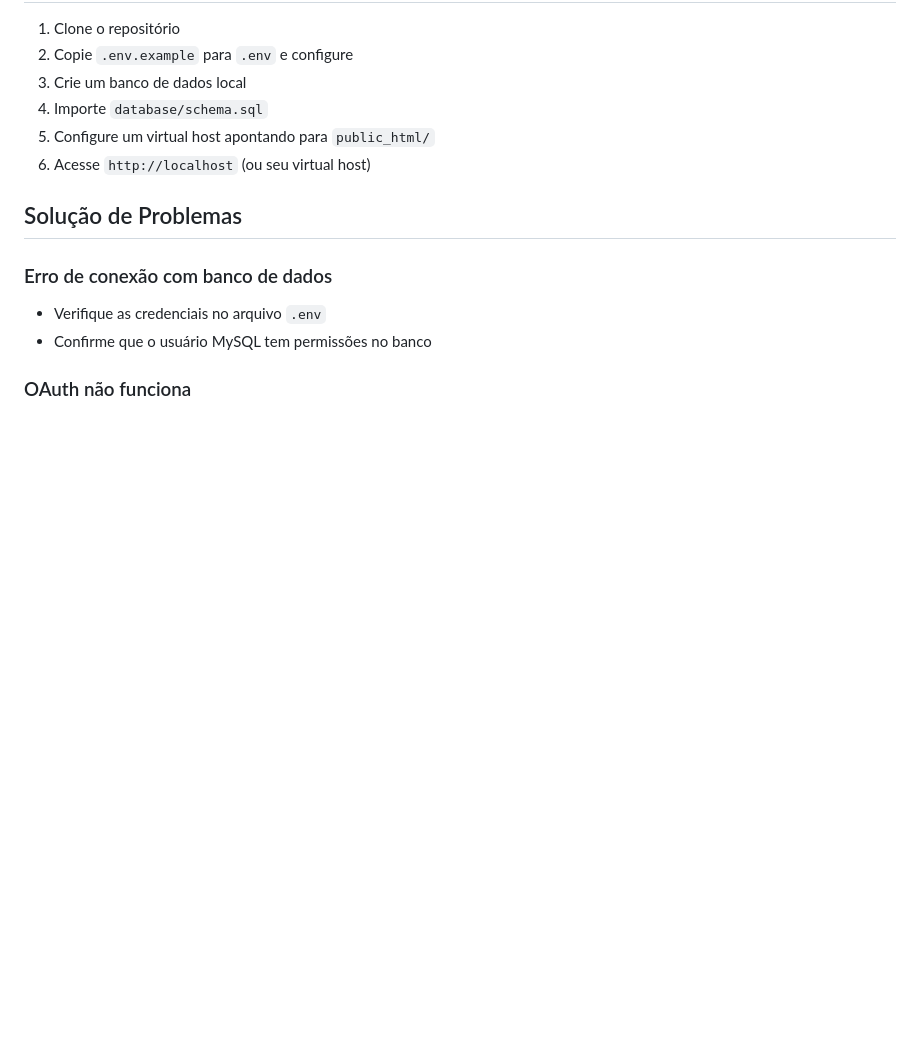
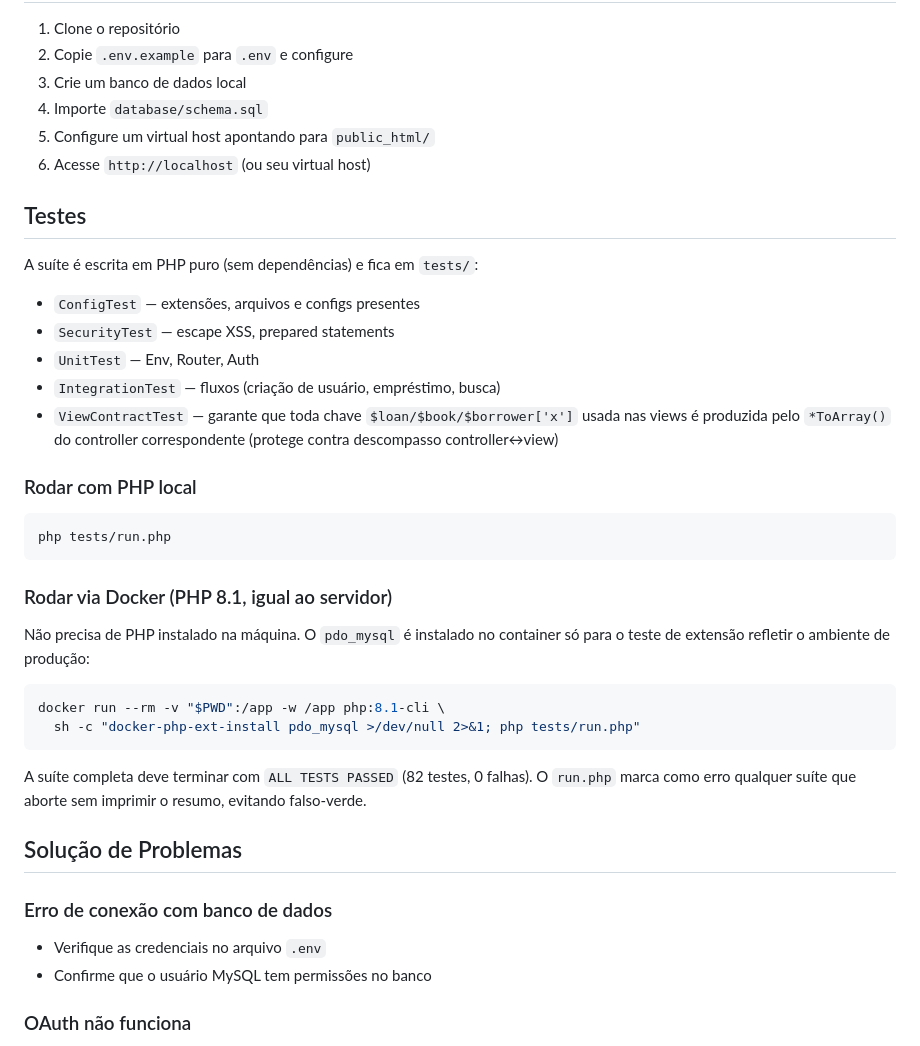
Before and after one commit to edumgon/rentbook_miniSaaS, a Markdown page: README.md, the part around the change. Drawn GitHub-style; blank space fills up the shorter version.

Commit message:
docs: add Testing section to README (local + Docker PHP 8.1)
Document the test suites and how to run them, including the Docker one-liner
that installs pdo_mysql so the extension check matches production.

Co-Authored-By: Claude Opus 4.8 (1M context) <noreply@anthropic.com>

````diff
--- a/README.md
+++ b/README.md
@@ -126,6 +126,33 @@ database/
 5. Configure um virtual host apontando para `public_html/`
 6. Acesse `http://localhost` (ou seu virtual host)
 
+## Testes
+
+A suíte é escrita em PHP puro (sem dependências) e fica em `tests/`:
+
+- `ConfigTest` — extensões, arquivos e configs presentes
+- `SecurityTest` — escape XSS, prepared statements
+- `UnitTest` — Env, Router, Auth
+- `IntegrationTest` — fluxos (criação de usuário, empréstimo, busca)
+- `ViewContractTest` — garante que toda chave `$loan/$book/$borrower['x']` usada nas views é produzida pelo `*ToArray()` do controller correspondente (protege contra descompasso controller↔view)
+
+### Rodar com PHP local
+
+```bash
+php tests/run.php
+```
+
+### Rodar via Docker (PHP 8.1, igual ao servidor)
+
+Não precisa de PHP instalado na máquina. O `pdo_mysql` é instalado no container só para o teste de extensão refletir o ambiente de produção:
+
+```bash
+docker run --rm -v "$PWD":/app -w /app php:8.1-cli \
+  sh -c "docker-php-ext-install pdo_mysql >/dev/null 2>&1; php tests/run.php"
+```
+
+A suíte completa deve terminar com `ALL TESTS PASSED` (82 testes, 0 falhas). O `run.php` marca como erro qualquer suíte que aborte sem imprimir o resumo, evitando falso-verde.
+
 ## Solução de Problemas
 
 ### Erro de conexão com banco de dados
````
